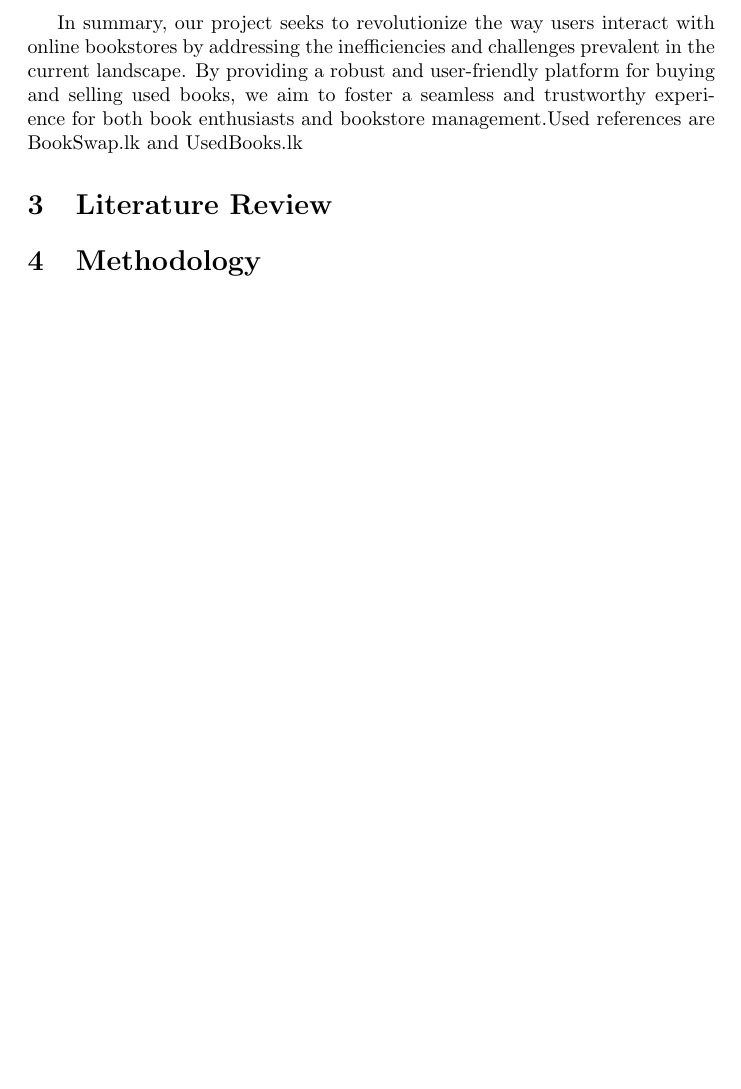
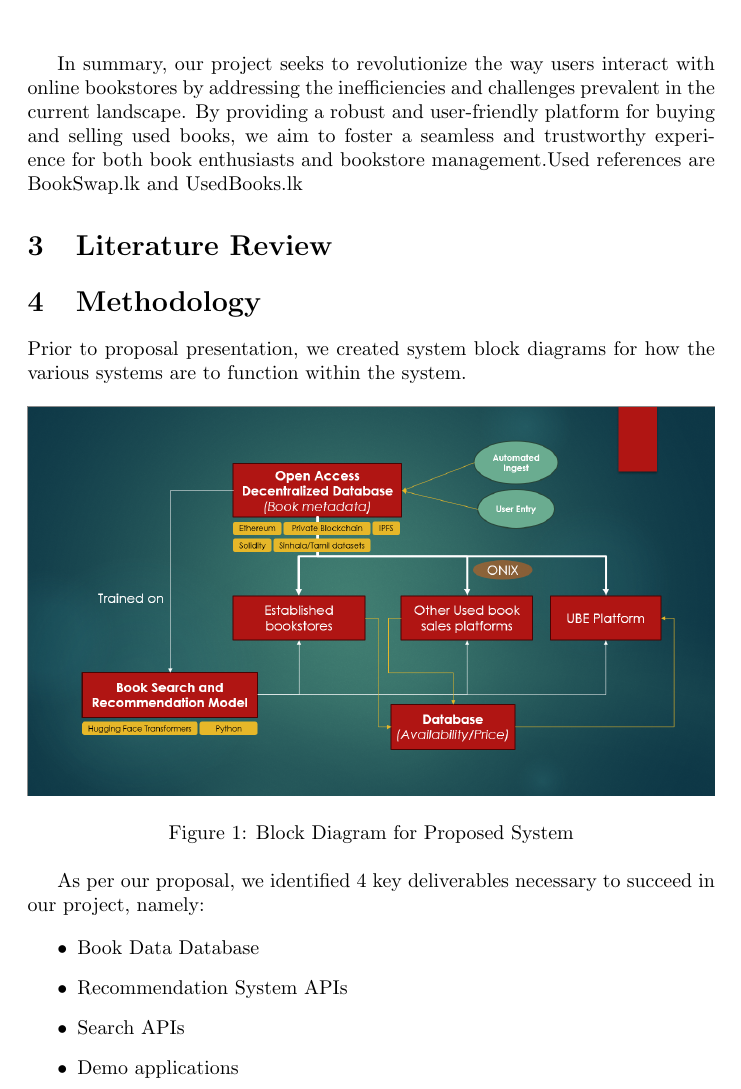
Before and after one commit to seyone22/ThirdYearProject, a LaTeX paper (docs/Report/Final Report.tex, which reads docs/Report/texts/methodology.tex): part of page 3 of 3, cut so that both start at the same text, the shorter picture padded with empty space. Compiled offline with pdfLaTeX.

Commit message:
modifying methodology section

```diff
--- a/docs/Report/Final Report.tex
+++ b/docs/Report/Final Report.tex
@@ -1,4 +1,5 @@
 \documentclass{article}
+\usepackage{graphicx}
 
 \title{Final Report on Advanced Book Search \& Recommender APIs}
 \author{Names}
@@ -24,5 +25,6 @@
     \input{texts/literatureReview.txt}
 
 \section{Methodology}
+    \input{texts/methodology.tex}
 
 \end{document}
--- /dev/null
+++ b/docs/Report/texts/methodology.tex
@@ -0,0 +1,17 @@
+Prior to proposal presentation, we created system block diagrams for how the various systems are to function within the system.
+
+\begin{figure}[htbp]
+    \centering
+    \includegraphics[width=1\textwidth]{../../assets/proposal_block_diagram.png}
+    \caption{Block Diagram for Proposed System}
+    \label{fig:example}
+\end{figure}
+
+As per our proposal, we identified 4 key deliverables necessary to succeed in our project, namely:
+
+\begin{itemize}
+    \item Book Data Database
+    \item Recommendation System APIs
+    \item Search APIs
+    \item Demo applications
+\end{itemize}
```
Also changed, not shown: assets/proposal_block_diagram.png (added), docs/Report/Final Report.pdf.
